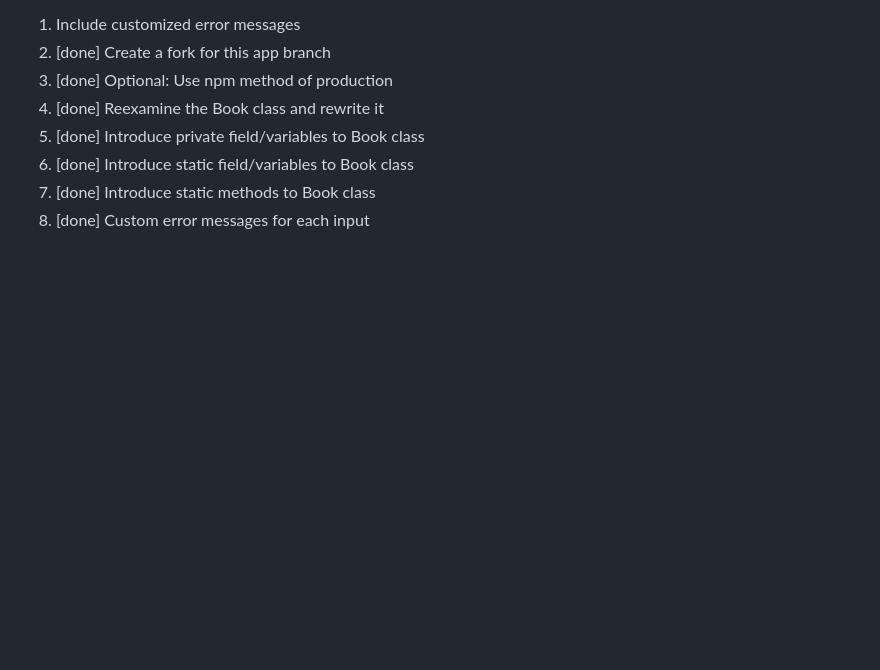
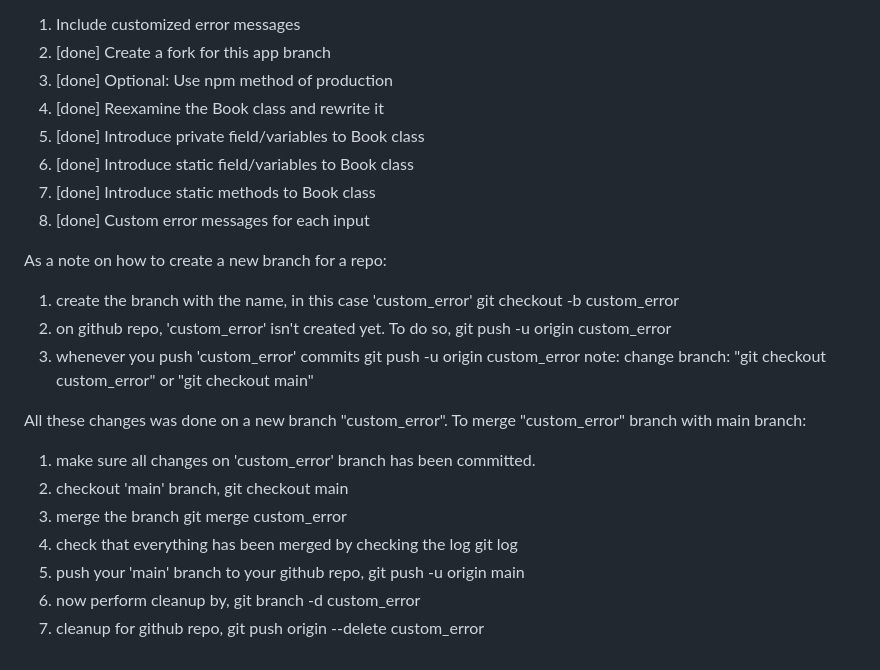
Before and after one commit to noOdin1/library_project, a Markdown page: README.md, the part around the change. Rendered like a GitHub page; blank space fills up the shorter version.

Commit message:
Added notes on how to create a repo branch and how to merge

```diff
--- a/README.md
+++ b/README.md
@@ -69,3 +69,30 @@ The new features:
 6. [done] Introduce static field/variables to Book class
 7. [done] Introduce static methods to Book class
 8. [done] Custom error messages for each input
+
+As a note on how to create a new branch for a repo:
+
+1. create the branch with the name, in this case 'custom_error'
+   git checkout -b custom_error
+2. on github repo, 'custom_error' isn't created yet. To do so,
+   git push -u origin custom_error
+3. whenever you push 'custom_error' commits
+   git push -u origin custom_error
+   note: change branch: "git checkout custom_error" or "git checkout main"
+
+All these changes was done on a new branch "custom_error".
+To merge "custom_error" branch with main branch:
+
+1. make sure all changes on 'custom_error' branch has been committed.
+2. checkout 'main' branch,
+   git checkout main
+3. merge the branch
+   git merge custom_error
+4. check that everything has been merged by checking the log
+   git log
+5. push your 'main' branch to your github repo,
+   git push -u origin main
+6. now perform cleanup by,
+   git branch -d custom_error
+7. cleanup for github repo,
+   git push origin --delete custom_error
```
